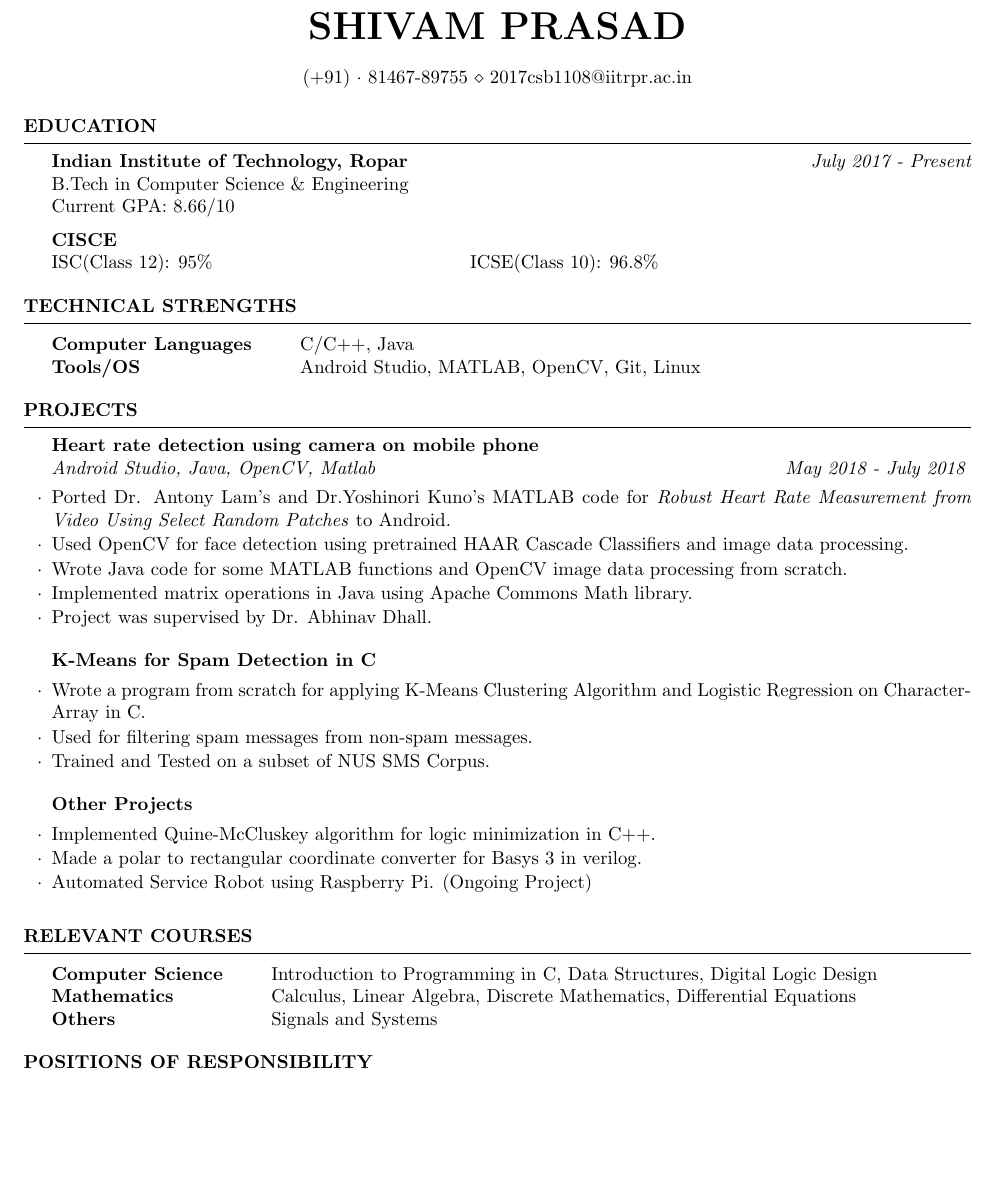
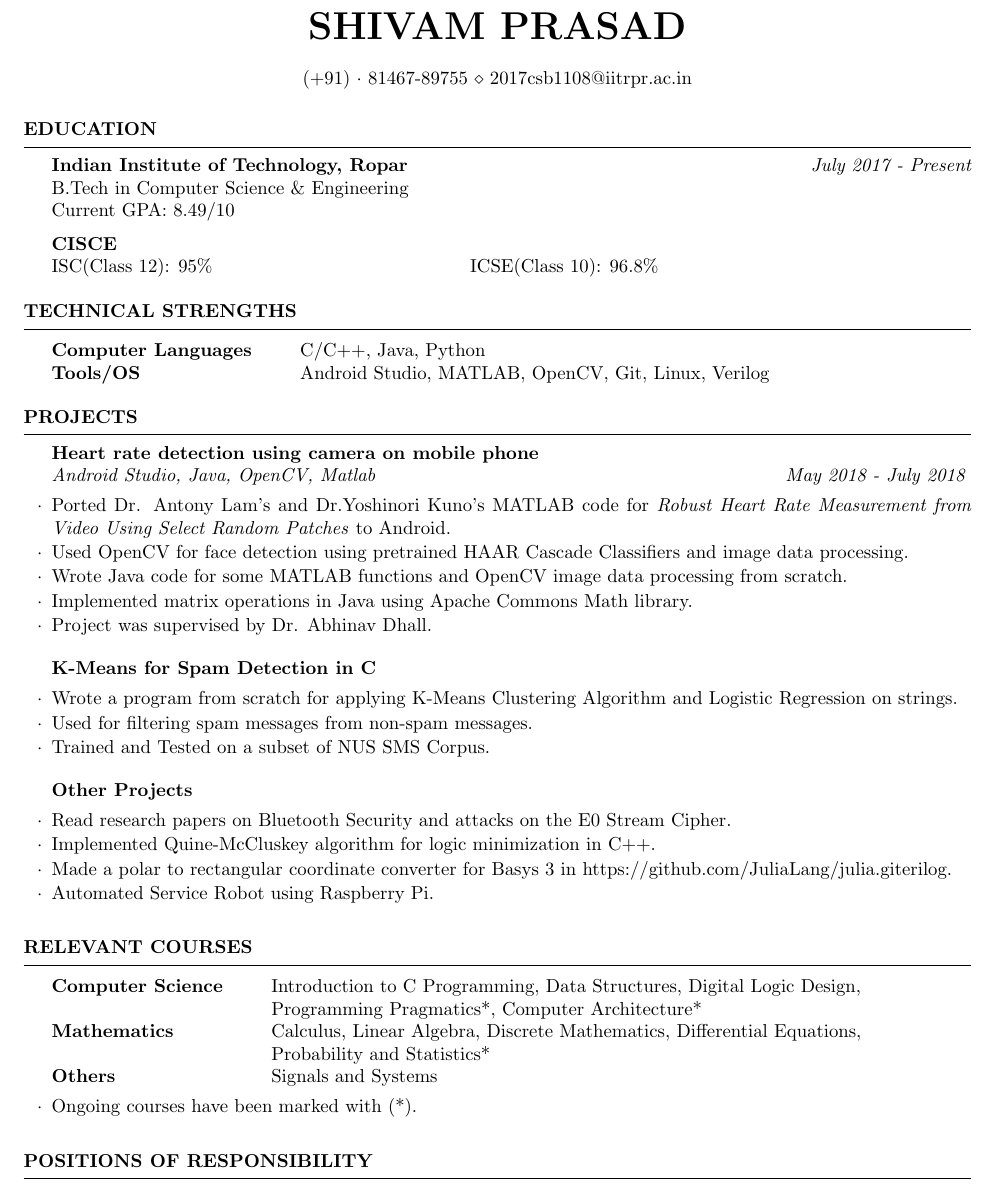
Before and after one commit to shivamprasad99/Resume, a LaTeX CV (cv_4.tex): part of the page before the commit and part of page 1 of 2 after it, cut so that both start at the same text, the shorter picture padded with empty space. Compiled offline with pdfLaTeX.

Commit message:
January 2019

```diff
--- a/cv_4.tex
+++ b/cv_4.tex
@@ -36,7 +36,7 @@
 
 {\bf Indian Institute of Technology, Ropar} \hfill {\em July 2017 - Present} \\
 B.Tech in Computer Science \& Engineering \\
-Current GPA: 8.66/10
+Current GPA: 8.49/10
 
 {\bf CISCE}\\
 ISC(Class 12): 95\% \hspace{4.6cm} ICSE(Class 10): 96.8\%
@@ -48,8 +48,8 @@ ISC(Class 12): 95\% \hspace{4.6cm} ICSE(Class 10): 96.8\%
 \begin{rSection}{Technical Strengths}
 
     \begin{tabular}{ @{} >{\bfseries}l @{\hspace{6ex}} l }
-    Computer Languages & C/C++, Java \\
-    Tools/OS & Android Studio, MATLAB, OpenCV, Git, Linux
+    Computer Languages & C/C++, Java, Python \\
+    Tools/OS & Android Studio, MATLAB, OpenCV, Git, Linux, Verilog
     \end{tabular}
 
     \end{rSection}
@@ -66,15 +66,16 @@ ISC(Class 12): 95\% \hspace{4.6cm} ICSE(Class 10): 96.8\%
 %------------------------------------------------
 
 \begin{rSubsection}{K-Means for Spam Detection in C}{}{}{}
-\item Wrote a program from scratch for applying K-Means Clustering Algorithm and Logistic Regression on Character-Array in C.
+\item Wrote a program from scratch for applying K-Means Clustering Algorithm and Logistic Regression on strings.
 \item Used for filtering spam messages from non-spam messages.
 \item Trained and Tested on a subset of NUS SMS Corpus.
 \end{rSubsection}
 
 \begin{rSubsection}{Other Projects}{}{}{}
+\item Read research papers on Bluetooth Security and attacks on the E0 Stream Cipher.
 \item Implemented Quine-McCluskey algorithm for logic minimization in C++.
-\item Made a polar to rectangular coordinate converter for Basys 3 in verilog.
-\item Automated Service Robot using Raspberry Pi. (Ongoing Project)
+\item Made a polar to rectangular coordinate converter for Basys 3 in https://github.com/JuliaLang/julia.giterilog.
+\item Automated Service Robot using Raspberry Pi.
 \end{rSubsection}
 
 %------------------------------------------------
@@ -91,11 +92,16 @@ ISC(Class 12): 95\% \hspace{4.6cm} ICSE(Class 10): 96.8\%
 \begin{rSection}{Relevant Courses}
 
     \begin{tabular}{ @{} >{\bfseries}l @{\hspace{6ex}} l }
-        Computer Science & Introduction to Programming in C, Data Structures, Digital Logic Design \\
-        Mathematics & Calculus, Linear Algebra, Discrete Mathematics, Differential Equations\\
-        Others & Signals and Systems
+        Computer Science & Introduction to C Programming, Data Structures, Digital Logic Design,\\
+        & Programming Pragmatics*, Computer Architecture* \\
+        Mathematics & Calculus, Linear Algebra, Discrete Mathematics, Differential Equations,\\
+        & Probability and Statistics*\\
+        Others & Signals and Systems \\
     \end{tabular}
-
+    \begin{rSubsection}{}{}{}{}
+        \item Ongoing courses have been marked with (*).
+    \end{rSubsection}
+    % \item Ongoing courses are marked with (*)
 \end{rSection}
 
 \begin{rSection}{Positions of Responsibility}
```
Also changed, not shown: cv_4.pdf (added), shivam_prasad.pdf (deleted), 2 other files.
